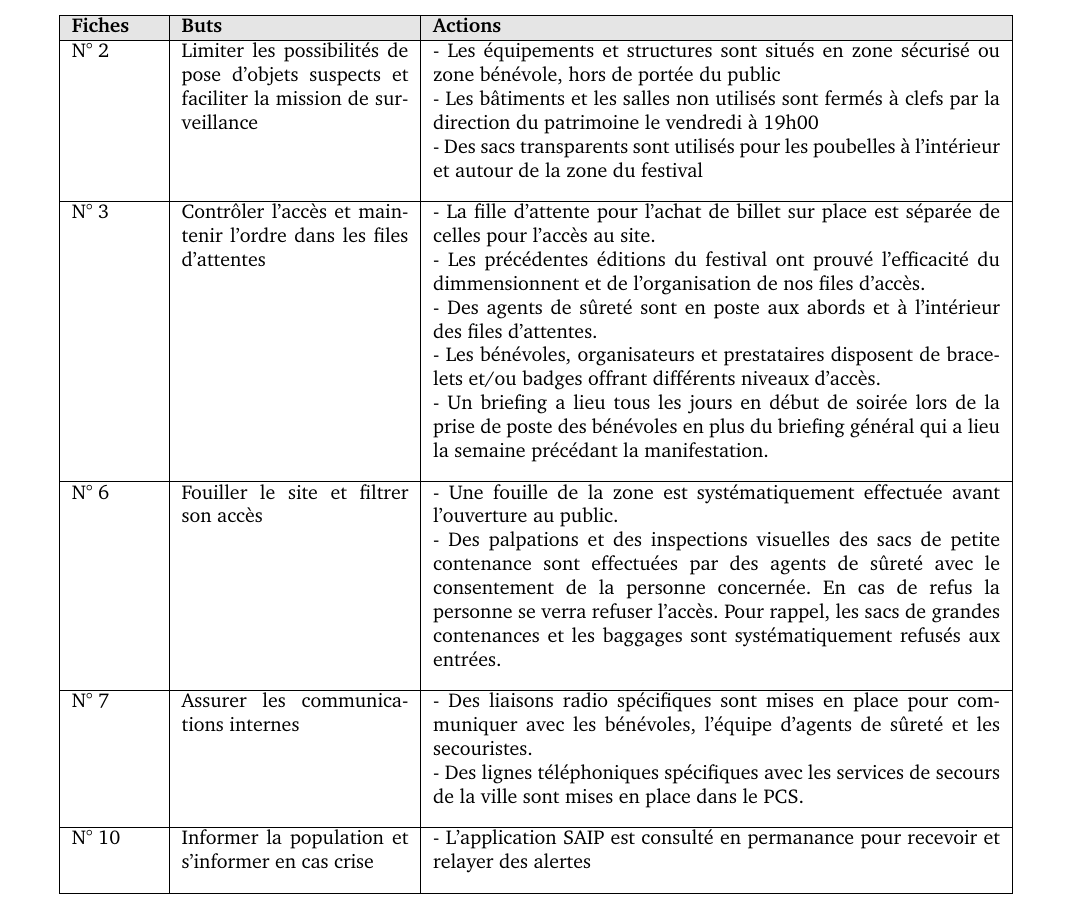
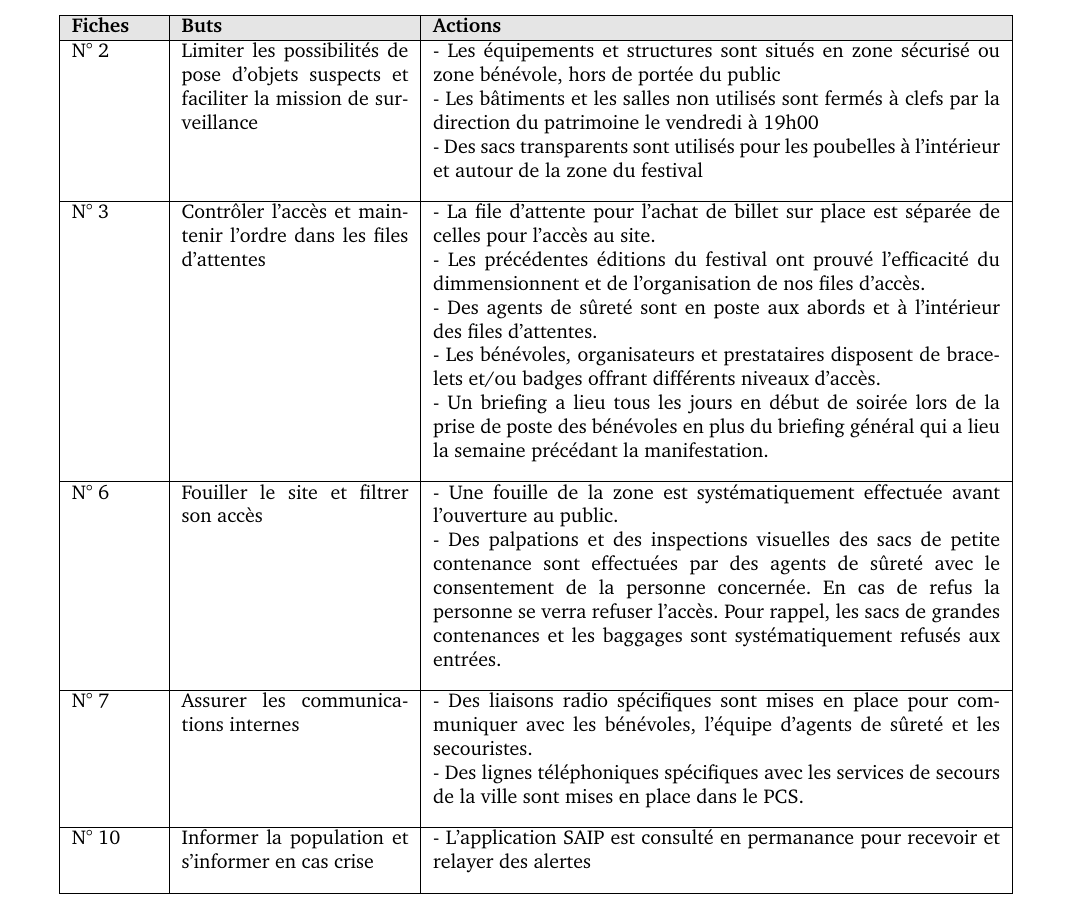
Before and after one commit to valentingodrie/24h_secu44, a LaTeX document (Dossier Secu.tex): part of page 69 of 131, cut so that both start at the same text. Compiled offline with pdfLaTeX.

Commit message:
No more "fille d'accès"

```diff
--- a/Dossier Secu.tex
+++ b/Dossier Secu.tex
@@ -1825,7 +1825,7 @@ Dans cette partie, nous reprennons les mesures présentées dans les fiches tech
  \hline
   N° 3 &
   \parbox[t]{4cm}{Contrôler l'accès et maintenir l'ordre dans les files d'attentes} &
-  \parbox[t]{10cm}{- La fille d'attente pour l'achat de billet sur place est séparée de celles pour l'accès au site.\\
+  \parbox[t]{10cm}{- La file d'attente pour l'achat de billet sur place est séparée de celles pour l'accès au site.\\
   - Les précédentes éditions du festival ont prouvé l'efficacité du dimmensionnent et de l'organisation de nos files d'accès.\\
   - Des agents de sûreté sont en poste aux abords et à l'intérieur des files d'attentes.\\
   - Les bénévoles, organisateurs et prestataires disposent de bracelets et/ou badges offrant différents niveaux d'accès.\\
```
